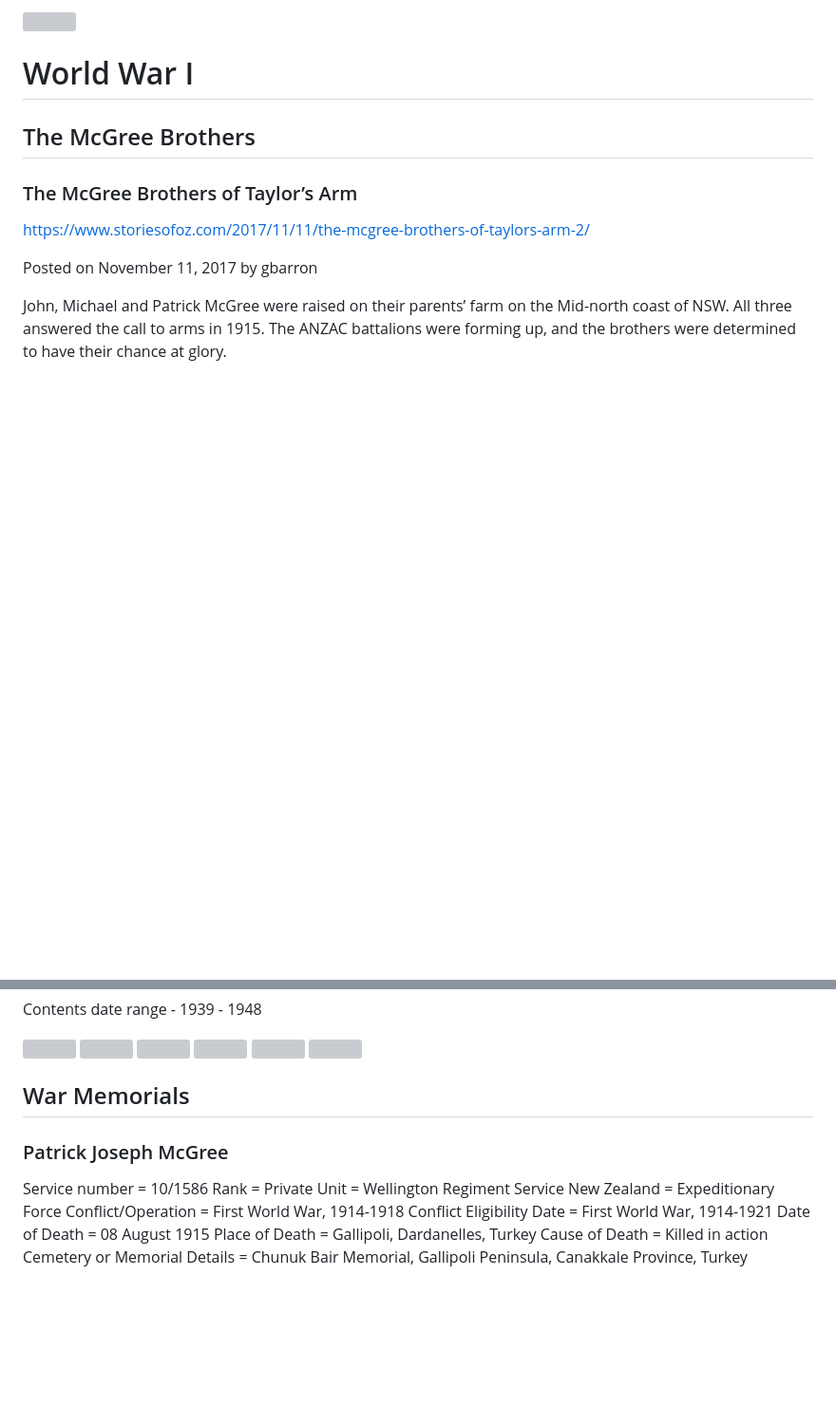
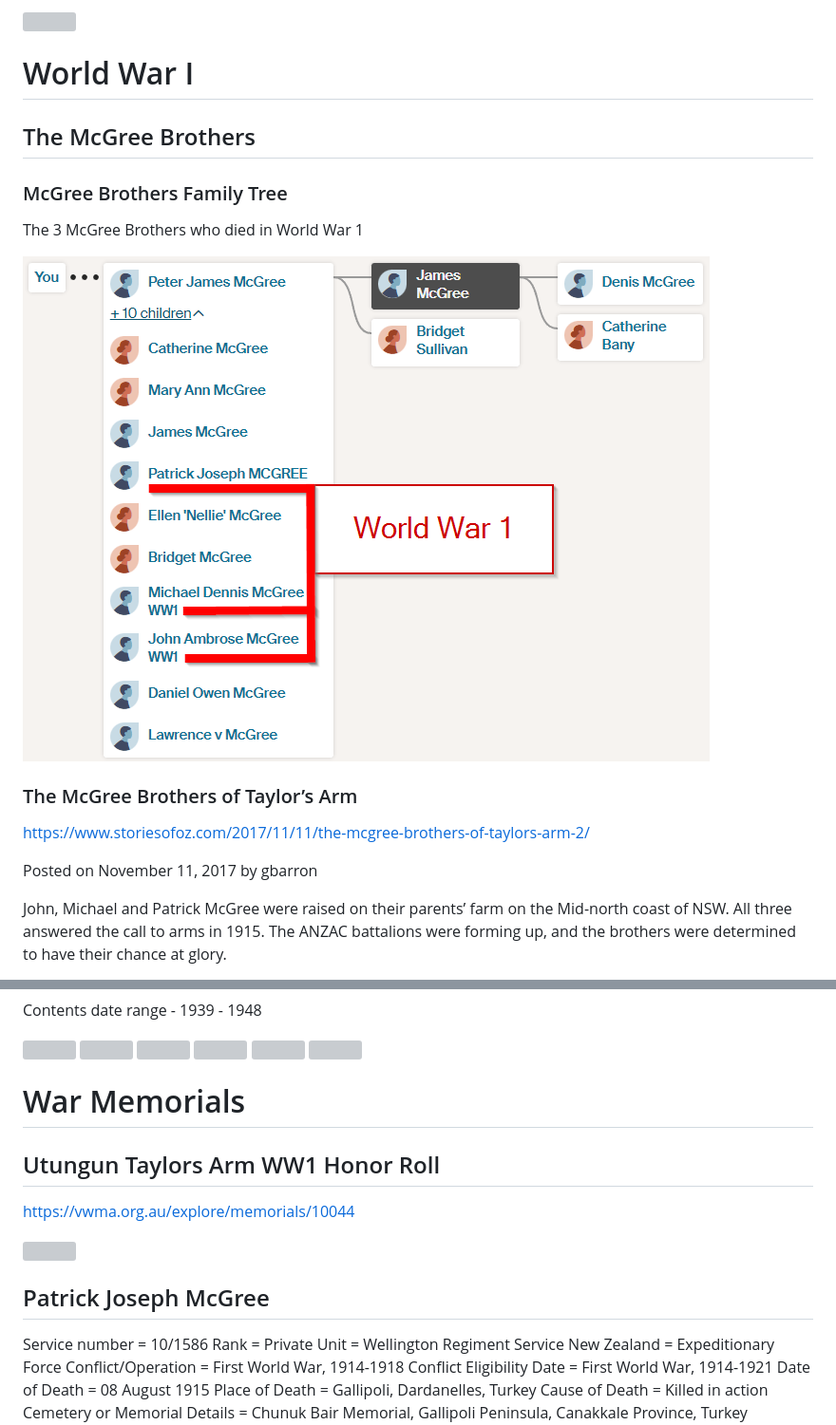
Before and after one commit to alexlaverty/laverty-mcgree-family-history, a Markdown page: index.md, 2 parts joined by grey strips. Shown: that part at 95% size. GitHub-like rendering; pictures changed too: photos/mcgree-brothers-tree.png (added); blank space fills up the shorter version; grey boxes are pictures that could not be loaded.

Commit message:
Adds mcgree brothers info and photos

```diff
--- a/index.md
+++ b/index.md
@@ -343,6 +345,12 @@ Front Row : Jason, Jessica , Denis, Sharon, 1, Andrea, Carol, Lenice
 
 ## The McGree Brothers
 
+### McGree Brothers Family Tree
+
+The 3 McGree Brothers who died in World War 1
+
+<img src="photos/mcgree-brothers-tree.png">
+
 ### The McGree Brothers of Taylor’s Arm
 
 https://www.storiesofoz.com/2017/11/11/the-mcgree-brothers-of-taylors-arm-2/
@@ -506,9 +518,15 @@ Contents date range - 1939 - 1948
 
 <img src="photos/leonard-james-laverty-war-06.jpg">
 
-## War Memorials
+# War Memorials
 
-### Patrick Joseph McGree
+## Utungun Taylors Arm WW1 Honor Roll
+
+https://vwma.org.au/explore/memorials/10044
+
+<img src="photos/taylors_arm_ww1_honor_roll_mcgree_brothers.jpg">
+
+## Patrick Joseph McGree
 
 Service number = 10/1586
 Rank = Private
```
Also changed, not shown: other parts of index.md (+8 -2 lines), photos/John-Ambrose-MCGREE.jpg (added), 1 other file.
